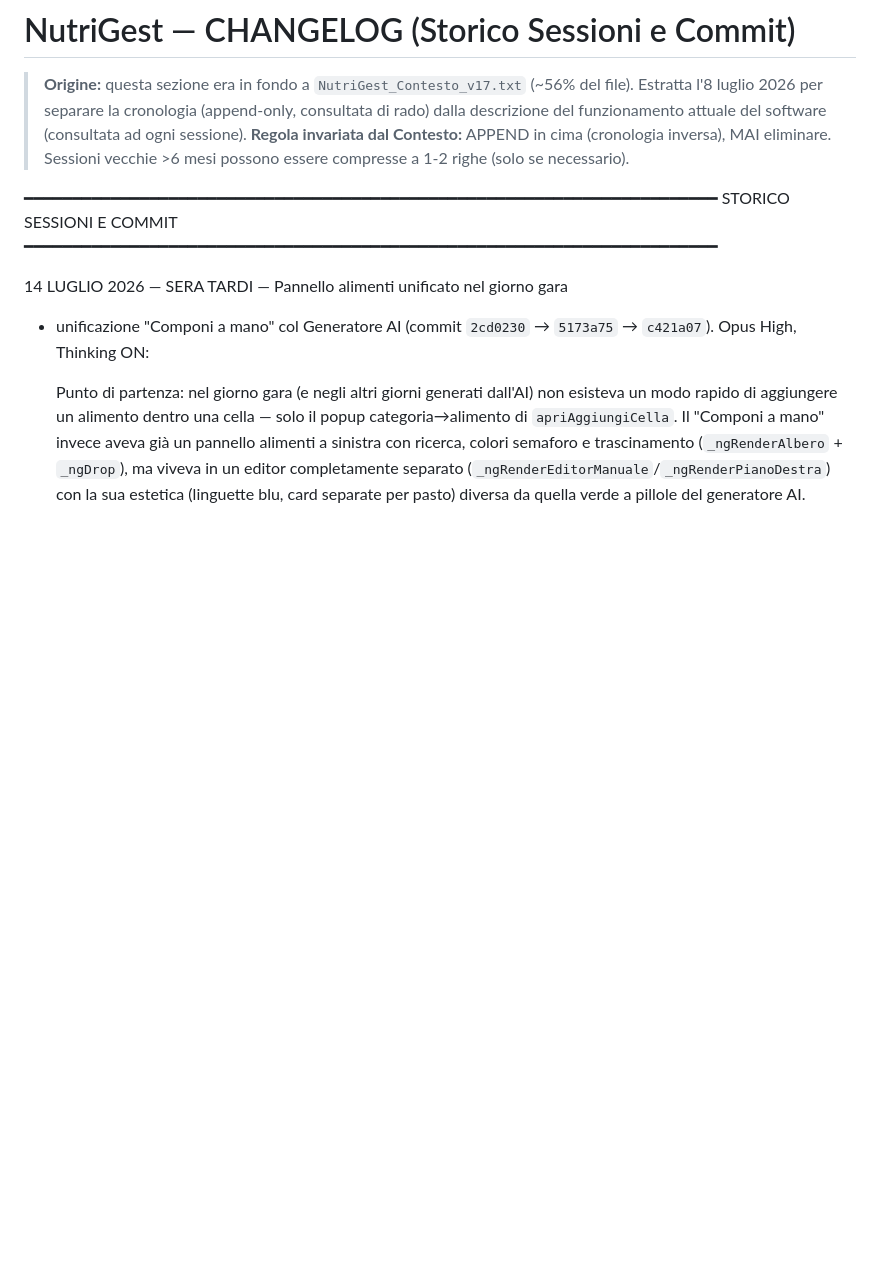
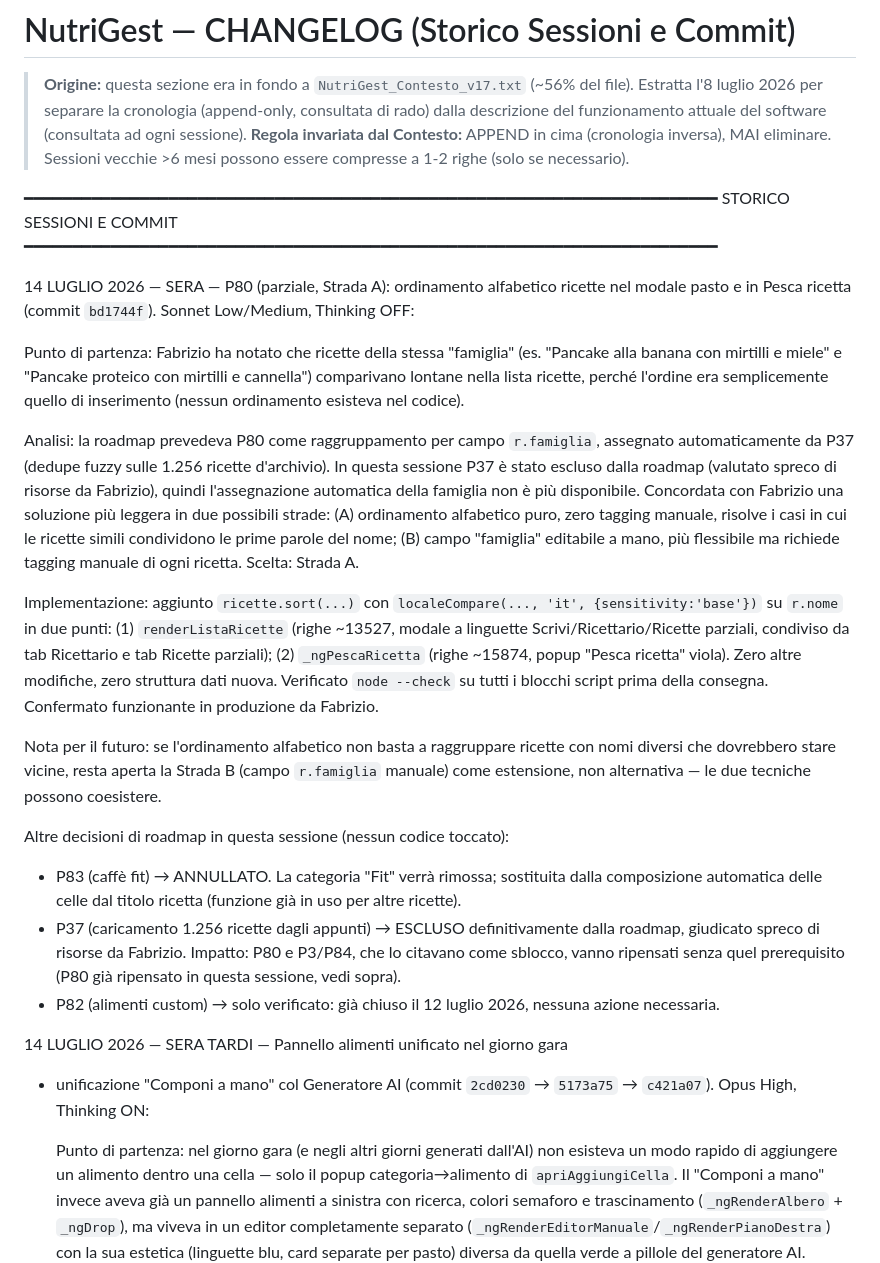
Before and after one commit to giannandreafabrizio-dotcom/nutrigest, a Markdown page: CHANGELOG.md, the part around the change. Rendered like a GitHub page; blank space fills up the shorter version.

Commit message:
Doc: chiude P80 parziale, esclude P37, annulla P83 - sessione 14 lug

```diff
--- a/CHANGELOG.md
+++ b/CHANGELOG.md
@@ -9,6 +9,54 @@
 ━━━━━━━━━━━━━━━━━━━━━━━━━━━━━━━━━━━━━━━━━━━━━━━━━━━━━━━━━━━━━━━━━━━━━━━━
 STORICO SESSIONI E COMMIT
 ━━━━━━━━━━━━━━━━━━━━━━━━━━━━━━━━━━━━━━━━━━━━━━━━━━━━━━━━━━━━━━━━━━━━━━━━
+
+14 LUGLIO 2026 — SERA — P80 (parziale, Strada A): ordinamento alfabetico
+ricette nel modale pasto e in Pesca ricetta (commit `bd1744f`). Sonnet
+Low/Medium, Thinking OFF:
+
+  Punto di partenza: Fabrizio ha notato che ricette della stessa
+  "famiglia" (es. "Pancake alla banana con mirtilli e miele" e
+  "Pancake proteico con mirtilli e cannella") comparivano lontane
+  nella lista ricette, perché l'ordine era semplicemente quello di
+  inserimento (nessun ordinamento esisteva nel codice).
+
+  Analisi: la roadmap prevedeva P80 come raggruppamento per campo
+  `r.famiglia`, assegnato automaticamente da P37 (dedupe fuzzy sulle
+  1.256 ricette d'archivio). In questa sessione P37 è stato escluso
+  dalla roadmap (valutato spreco di risorse da Fabrizio), quindi
+  l'assegnazione automatica della famiglia non è più disponibile.
+  Concordata con Fabrizio una soluzione più leggera in due possibili
+  strade: (A) ordinamento alfabetico puro, zero tagging manuale,
+  risolve i casi in cui le ricette simili condividono le prime parole
+  del nome; (B) campo "famiglia" editabile a mano, più flessibile ma
+  richiede tagging manuale di ogni ricetta. Scelta: Strada A.
+
+  Implementazione: aggiunto `ricette.sort(...)` con
+  `localeCompare(..., 'it', {sensitivity:'base'})` su `r.nome` in due
+  punti: (1) `renderListaRicette` (righe ~13527, modale a linguette
+  Scrivi/Ricettario/Ricette parziali, condiviso da tab Ricettario e
+  tab Ricette parziali); (2) `_ngPescaRicetta` (righe ~15874, popup
+  "Pesca ricetta" viola). Zero altre modifiche, zero struttura dati
+  nuova. Verificato `node --check` su tutti i blocchi script prima
+  della consegna. Confermato funzionante in produzione da Fabrizio.
+
+  Nota per il futuro: se l'ordinamento alfabetico non basta a
+  raggruppare ricette con nomi diversi che dovrebbero stare vicine,
+  resta aperta la Strada B (campo `r.famiglia` manuale) come
+  estensione, non alternativa — le due tecniche possono coesistere.
+
+  Altre decisioni di roadmap in questa sessione (nessun codice
+  toccato):
+  - P83 (caffè fit) → ANNULLATO. La categoria "Fit" verrà rimossa;
+    sostituita dalla composizione automatica delle celle dal titolo
+    ricetta (funzione già in uso per altre ricette).
+  - P37 (caricamento 1.256 ricette dagli appunti) → ESCLUSO
+    definitivamente dalla roadmap, giudicato spreco di risorse da
+    Fabrizio. Impatto: P80 e P3/P84, che lo citavano come sblocco,
+    vanno ripensati senza quel prerequisito (P80 già ripensato in
+    questa sessione, vedi sopra).
+  - P82 (alimenti custom) → solo verificato: già chiuso il 12 luglio
+    2026, nessuna azione necessaria.
 
 14 LUGLIO 2026 — SERA TARDI — Pannello alimenti unificato nel giorno gara
 + unificazione "Componi a mano" col Generatore AI (commit `2cd0230` →
```
Also changed, not shown: NutriGest_Roadmap_v4.md (+13 -8 lines).
